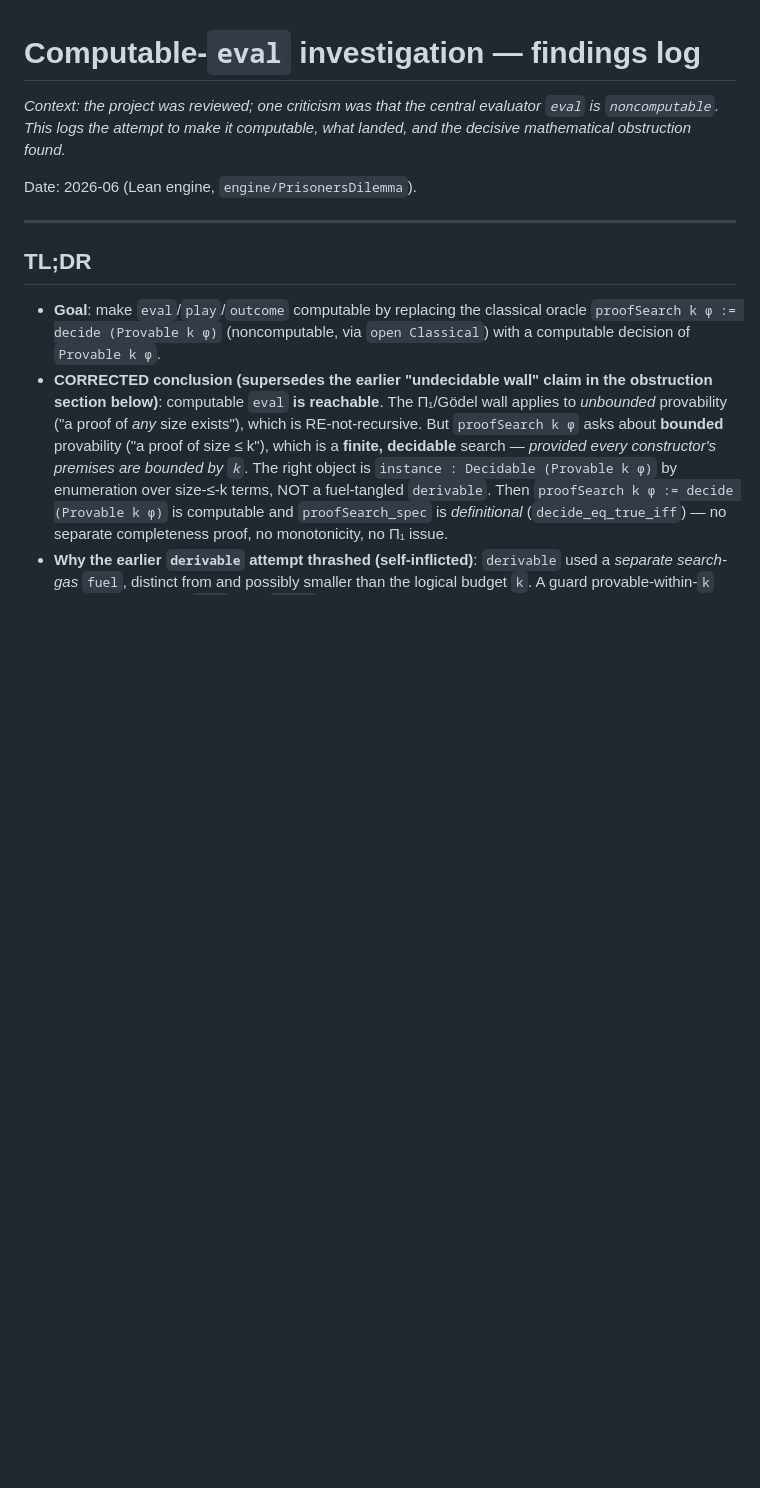
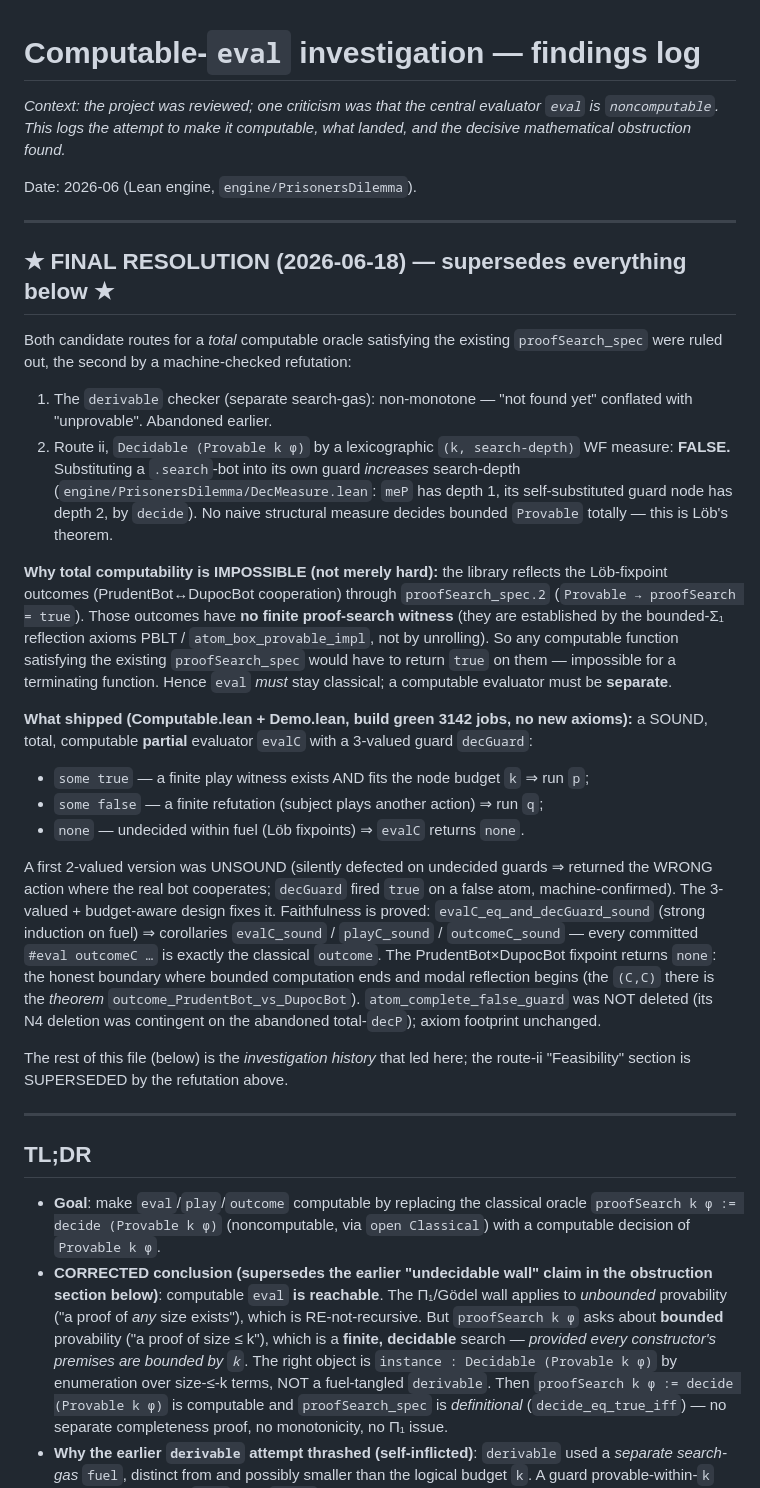
Before and after one commit to ColombanD/open-source-game-theory, a Markdown page: engine/COMPUTABLE_EVAL_NOTES.md, the part around the change. Rendered like a GitHub page; blank space fills up the shorter version.

Commit message:
docs: close computable-eval plan with FINAL RESOLUTION (C4)
Axiom regression confirmed: evalC soundness theorems add NO new axioms
(evalC_sound depends only on the 3 standard + atom_complete_false_guard).
Löb outcomes carry PBLT + atom_box_provable_impl + atom_complete_false_guard
as before; non-Löb outcomes carry only the 3 standard axioms.

Updated COMPUTABLE_EVAL_NOTES.md (FINAL RESOLUTION banner), the plan file,
and project memory: total decidable Provable is impossible (Löb), so eval
stays classical and the computable evaluator evalC is separate, sound, and
partial — the honest reviewer-facing answer.

Co-Authored-By: Claude Opus 4.8 <noreply@anthropic.com>

```diff
--- a/engine/COMPUTABLE_EVAL_NOTES.md
+++ b/engine/COMPUTABLE_EVAL_NOTES.md
@@ -5,6 +5,48 @@ _Context: the project was reviewed; one criticism was that the central evaluator
 and the decisive mathematical obstruction found._
 
 Date: 2026-06 (Lean engine, `engine/PrisonersDilemma`).
+
+---
+
+## ★ FINAL RESOLUTION (2026-06-18) — supersedes everything below ★
+
+Both candidate routes for a *total* computable oracle satisfying the existing
+`proofSearch_spec` were ruled out, the second by a machine-checked refutation:
+
+1. The `derivable` checker (separate search-gas): non-monotone — "not found yet"
+   conflated with "unprovable". Abandoned earlier.
+2. Route ii, `Decidable (Provable k φ)` by a lexicographic `(k, search-depth)` WF measure:
+   **FALSE.** Substituting a `.search`-bot into its own guard *increases* search-depth
+   (`engine/PrisonersDilemma/DecMeasure.lean`: `meP` has depth 1, its self-substituted
+   guard node has depth 2, by `decide`). No naive structural measure decides bounded
+   `Provable` totally — this is Löb's theorem.
+
+**Why total computability is IMPOSSIBLE (not merely hard):** the library reflects the
+Löb-fixpoint outcomes (PrudentBot↔DupocBot cooperation) through `proofSearch_spec.2`
+(`Provable → proofSearch = true`). Those outcomes have **no finite proof-search witness**
+(they are established by the bounded-Σ₁ reflection axioms PBLT / `atom_box_provable_impl`,
+not by unrolling). So any computable function satisfying the existing `proofSearch_spec`
+would have to return `true` on them — impossible for a terminating function. Hence `eval`
+*must* stay classical; a computable evaluator must be **separate**.
+
+**What shipped (Computable.lean + Demo.lean, build green 3142 jobs, no new axioms):** a
+SOUND, total, computable **partial** evaluator `evalC` with a 3-valued guard `decGuard`:
+- `some true`  — a finite play witness exists AND fits the node budget `k` ⇒ run `p`;
+- `some false` — a finite refutation (subject plays another action) ⇒ run `q`;
+- `none`       — undecided within fuel (Löb fixpoints) ⇒ `evalC` returns `none`.
+
+A first 2-valued version was UNSOUND (silently defected on undecided guards ⇒ returned the
+WRONG action where the real bot cooperates; `decGuard` fired `true` on a false atom,
+machine-confirmed). The 3-valued + budget-aware design fixes it. Faithfulness is proved:
+`evalC_eq_and_decGuard_sound` (strong induction on fuel) ⇒ corollaries `evalC_sound` /
+`playC_sound` / `outcomeC_sound` — every committed `#eval outcomeC …` is exactly the
+classical `outcome`. The PrudentBot×DupocBot fixpoint returns `none`: the honest boundary
+where bounded computation ends and modal reflection begins (the `(C,C)` there is the
+*theorem* `outcome_PrudentBot_vs_DupocBot`). `atom_complete_false_guard` was NOT deleted
+(its N4 deletion was contingent on the abandoned total-`decP`); axiom footprint unchanged.
+
+The rest of this file (below) is the *investigation history* that led here; the route-ii
+"Feasibility" section is SUPERSEDED by the refutation above.
 
 ---
 
```
